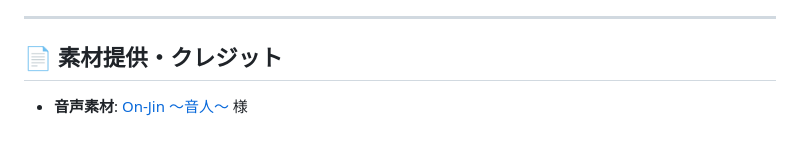
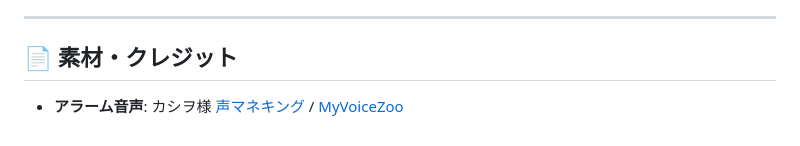
Before and after one commit to 2764315/kok-kekok-kooo, a Markdown page: README.md, the part around the change. GitHub-like rendering.

```diff
--- a/README.md
+++ b/README.md
@@ -111,6 +111,6 @@ Googleフォームの回答データから発表用フォルダや案内資料
 
 ---
 
-## 📄 素材提供・クレジット
+## 📄 素材・クレジット
 
-* **音声素材**: [On-Jin ～音人～](https://www.on-jin.com/) 様
+* **アラーム音声**: カシヲ様 [声マネキング](https://youtu.be/j1qdBO51ka8?si=JYZqRQsFKdoPb521) / [MyVoiceZoo](https://youtu.be/YcfXozFdLz4?si=S_DlXrkhWiZXk4Eu&t=2019)
```
